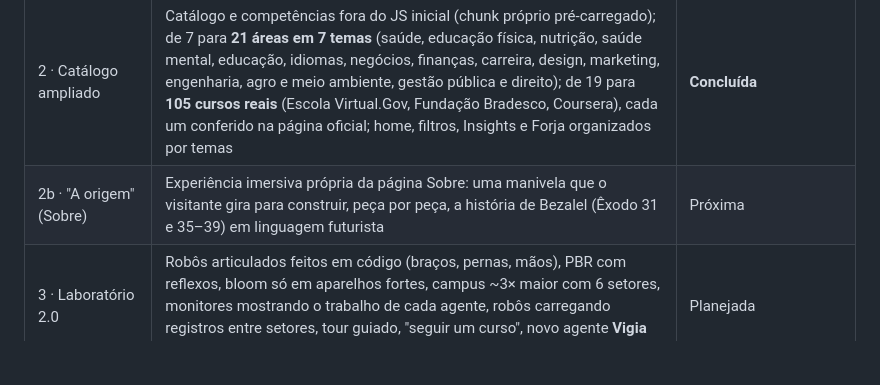
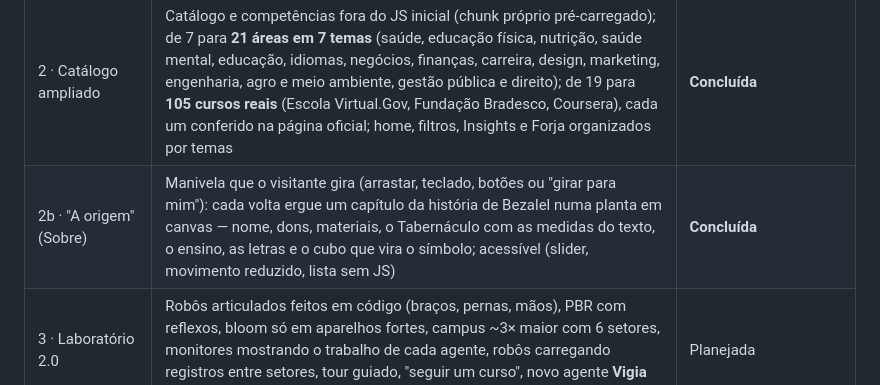
Before and after one commit to RyanDeivid/site_bezalel, a Markdown page: docs/ROADMAP.md, the part around the change. Drawn GitHub-style; blank space fills up the shorter version.

```diff
--- a/docs/ROADMAP.md
+++ b/docs/ROADMAP.md
@@ -9,7 +9,7 @@ Executado fase a fase; cada fase é publicada ao terminar.
 | 0 · Performance no celular | Pré-renderização completa + hidratação, dados no primeiro render, partículas em Web Worker, animações só de compositor, `content-visibility`, revelação ao rolar sem esconder o HTML, fontes pré-carregadas, home mais curta (trilhos deslizantes), barra de ações no celular, service worker, orçamento de tamanho e Lighthouse no CI | **Concluída** (medições em `ARCHITECTURE.md`) |
 | 1 · "A Forja" | Animação 3D ao rolar: a estrutura da Bezalel construída em atos (faísca → descobrir → verificar → conectar → construir → entrar), com braços robóticos feitos em código, grafo real curso↔competência e personalização pelos interesses escolhidos (até 3 temas); modo em cartões para movimento reduzido/aparelho fraco/sem JS | **Concluída** |
 | 2 · Catálogo ampliado | Catálogo e competências fora do JS inicial (chunk próprio pré-carregado); de 7 para **21 áreas em 7 temas** (saúde, educação física, nutrição, saúde mental, educação, idiomas, negócios, finanças, carreira, design, marketing, engenharia, agro e meio ambiente, gestão pública e direito); de 19 para **105 cursos reais** (Escola Virtual.Gov, Fundação Bradesco, Coursera), cada um conferido na página oficial; home, filtros, Insights e Forja organizados por temas | **Concluída** |
-| 2b · "A origem" (Sobre) | Experiência imersiva própria da página Sobre: uma manivela que o visitante gira para construir, peça por peça, a história de Bezalel (Êxodo 31 e 35–39) em linguagem futurista | Próxima |
+| 2b · "A origem" (Sobre) | Manivela que o visitante gira (arrastar, teclado, botões ou "girar para mim"): cada volta ergue um capítulo da história de Bezalel numa planta em canvas — nome, dons, materiais, o Tabernáculo com as medidas do texto, o ensino, as letras e o cubo que vira o símbolo; acessível (slider, movimento reduzido, lista sem JS) | **Concluída** |
 | 3 · Laboratório 2.0 | Robôs articulados feitos em código (braços, pernas, mãos), PBR com reflexos, bloom só em aparelhos fortes, campus ~3× maior com 6 setores, monitores mostrando o trabalho de cada agente, robôs carregando registros entre setores, tour guiado, "seguir um curso", novo agente **Vigia** (reconferência de 180 dias) | Planejada |
 | 4 · Ferramentas | "Descubra sua trilha", trilhas com progresso, favoritos e comparador, planejador de estudos (.ics), calculadora de horas complementares, Ctrl+K, busca por voz, constelação de competências, trilha compartilhável | Planejada |
 | 5 · Psicologia aplicada (ética) | Pico-final, curiosidade, progresso, poucas escolhas por tela, polegar; prova social só com números reais — nada de escassez ou contador falso | Planejada |
```
Also changed, not shown: README.md (+2 -1 lines), docs/ARCHITECTURE.md (+14 -0 lines).
